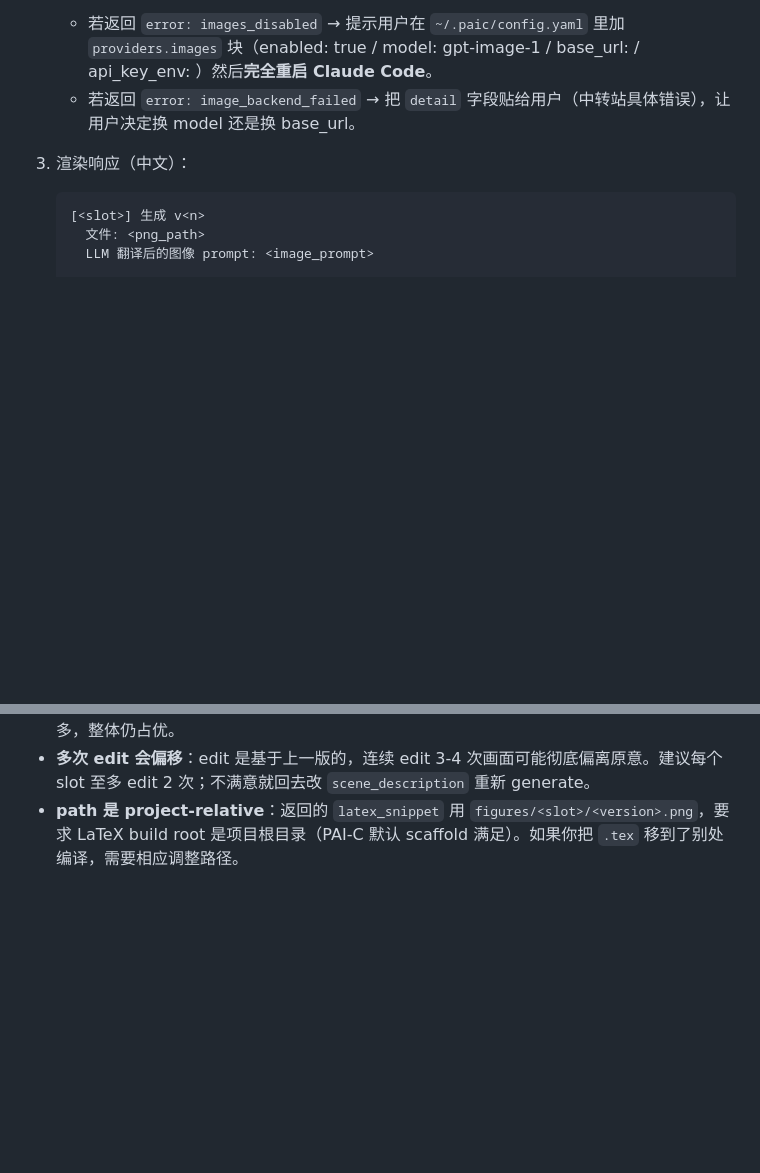
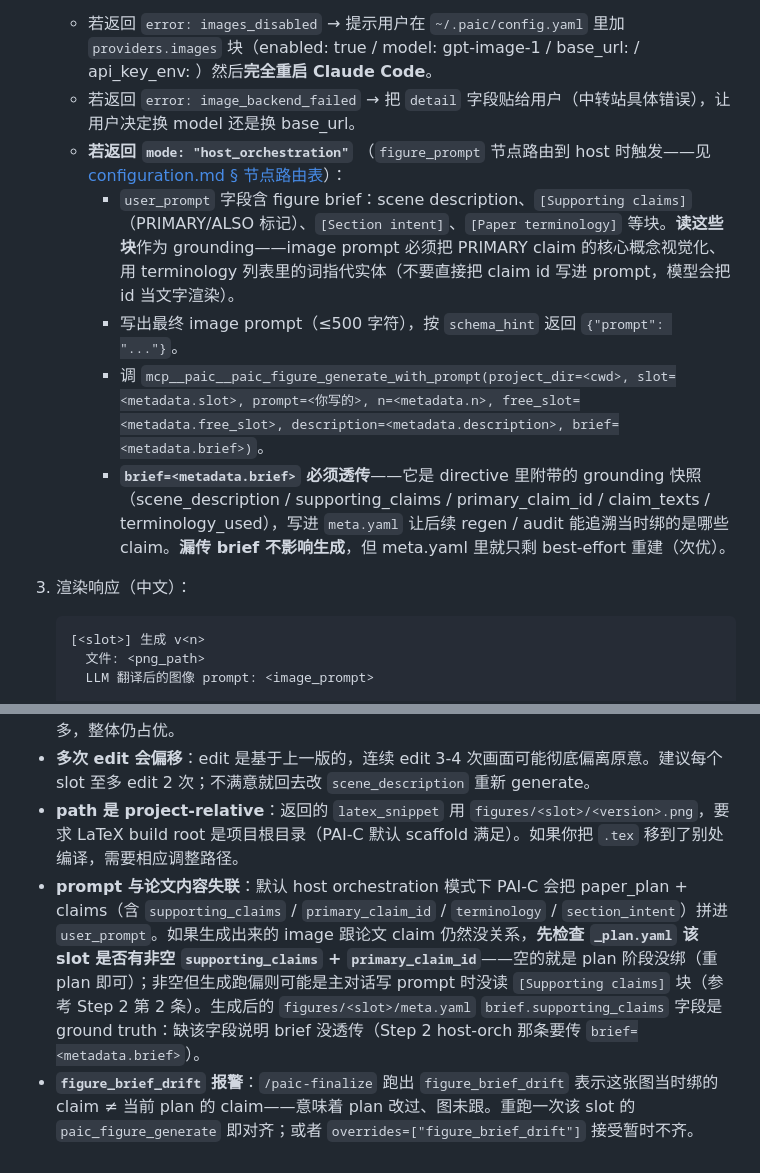
Before and after one commit to yizhidianlu/PAI-C, a Markdown page: skills/paic-figure/SKILL.md, 2 parts joined by grey strips. Rendered like a GitHub page; blank space fills up the shorter version.

Commit message:
docs(skill): paic-figure host orchestration mode + brief passthrough + drift troubleshoot
Step 2 was silent on host_orchestration mode for figure_prompt — Skill
authors had to reverse-engineer the directive shape from configuration.md.
Add an explicit sub-bullet: when paic_figure_generate returns
mode="host_orchestration", the Skill must read the [Supporting claims]
/ [Section intent] / [Paper terminology] blocks in user_prompt as
grounding, write a ≤500-char prompt that visualizes PRIMARY claim
meaning (never embed claim ids as text), and call
paic_figure_generate_with_prompt with brief=<metadata.brief>
verbatim — that snapshot lands in meta.yaml for audit.

Two new "已知陷阱" entries:
- prompt-论文失联 self-diagnosis: check _plan.yaml for empty
  supporting_claims (re-plan), then check meta.yaml.brief.supporting_claims
  for missing snapshot (forgot to pass brief=)
- figure_brief_drift recovery: rerun paic_figure_generate to realign,
  or override the minor issue when intentional

Run install_skills.py to push the same content into ~/.claude/skills/
so the next Claude Code session picks it up.

Co-Authored-By: Claude Opus 4.7 <noreply@anthropic.com>

````diff
--- a/skills/paic-figure/SKILL.md
+++ b/skills/paic-figure/SKILL.md
@@ -50,6 +50,11 @@ allowed-tools: mcp__paic__paic_figure_plan, mcp__paic__paic_figure_generate, mcp
 2. Call `mcp__paic__paic_figure_generate(project_dir=<cwd>, slot=<slot_name>)`.
    - 若返回 `error: images_disabled` → 提示用户在 `~/.paic/config.yaml` 里加 `providers.images` 块（enabled: true / model: gpt-image-1 / base_url: <relay> / api_key_env: <env>）然后**完全重启 Claude Code**。
    - 若返回 `error: image_backend_failed` → 把 `detail` 字段贴给用户（中转站具体错误），让用户决定换 model 还是换 base_url。
+   - **若返回 `mode: "host_orchestration"`** （`figure_prompt` 节点路由到 host 时触发——见 [configuration.md § 节点路由表](../docs/configuration.md#节点路由表)）：
+     - `user_prompt` 字段含 figure brief：scene description、`[Supporting claims]`（PRIMARY/ALSO 标记）、`[Section intent]`、`[Paper terminology]` 等块。**读这些块**作为 grounding——image prompt 必须把 PRIMARY claim 的核心概念视觉化、用 terminology 列表里的词指代实体（不要直接把 claim id 写进 prompt，模型会把 id 当文字渲染）。
+     - 写出最终 image prompt（≤500 字符），按 `schema_hint` 返回 `{"prompt": "..."}`。
+     - 调 `mcp__paic__paic_figure_generate_with_prompt(project_dir=<cwd>, slot=<metadata.slot>, prompt=<你写的>, n=<metadata.n>, free_slot=<metadata.free_slot>, description=<metadata.description>, brief=<metadata.brief>)`。
+     - **`brief=<metadata.brief>` 必须透传**——它是 directive 里附带的 grounding 快照（scene_description / supporting_claims / primary_claim_id / claim_texts / terminology_used），写进 `meta.yaml` 让后续 regen / audit 能追溯当时绑的是哪些 claim。**漏传 brief 不影响生成**，但 meta.yaml 里就只剩 best-effort 重建（次优）。
 
 3. 渲染响应（中文）：
    ```
@@ -110,3 +115,5 @@ allowed-tools: mcp__paic__paic_figure_plan, mcp__paic__paic_figure_generate, mcp
 - **gpt-image-1 不支持原生 variations**：variant 走 edits 端点 + "alternative variation" prompt 模拟，质量略不如 dall-e-2 的原生 variations，但 gpt-image-1 的 base 质量高很多，整体仍占优。
 - **多次 edit 会偏移**：edit 是基于上一版的，连续 edit 3-4 次画面可能彻底偏离原意。建议每个 slot 至多 edit 2 次；不满意就回去改 `scene_description` 重新 generate。
 - **path 是 project-relative**：返回的 `latex_snippet` 用 `figures/<slot>/<version>.png`，要求 LaTeX build root 是项目根目录（PAI-C 默认 scaffold 满足）。如果你把 `.tex` 移到了别处编译，需要相应调整路径。
+- **prompt 与论文内容失联**：默认 host orchestration 模式下 PAI-C 会把 paper_plan + claims（含 `supporting_claims` / `primary_claim_id` / `terminology` / `section_intent`）拼进 `user_prompt`。如果生成出来的 image 跟论文 claim 仍然没关系，**先检查 `_plan.yaml` 该 slot 是否有非空 `supporting_claims` + `primary_claim_id`**——空的就是 plan 阶段没绑（重 plan 即可）；非空但生成跑偏则可能是主对话写 prompt 时没读 `[Supporting claims]` 块（参考 Step 2 第 2 条）。生成后的 `figures/<slot>/meta.yaml` `brief.supporting_claims` 字段是 ground truth：缺该字段说明 brief 没透传（Step 2 host-orch 那条要传 `brief=<metadata.brief>`）。
+- **`figure_brief_drift` 报警**：`/paic-finalize` 跑出 `figure_brief_drift` 表示这张图当时绑的 claim ≠ 当前 plan 的 claim——意味着 plan 改过、图未跟。重跑一次该 slot 的 `paic_figure_generate` 即对齐；或者 `overrides=["figure_brief_drift"]` 接受暂时不齐。
````
